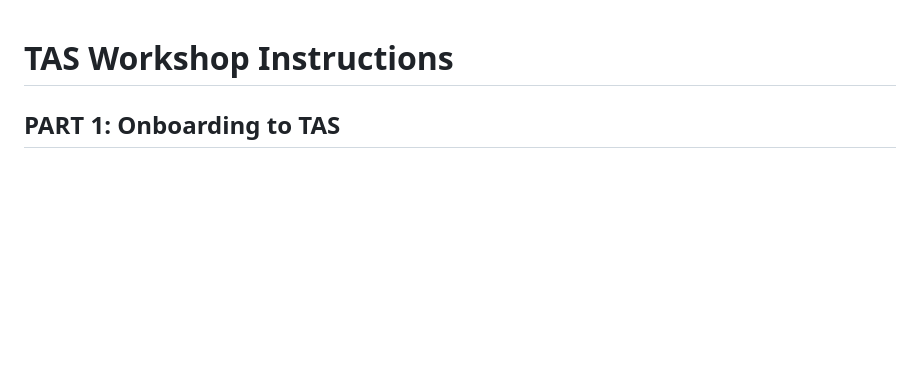
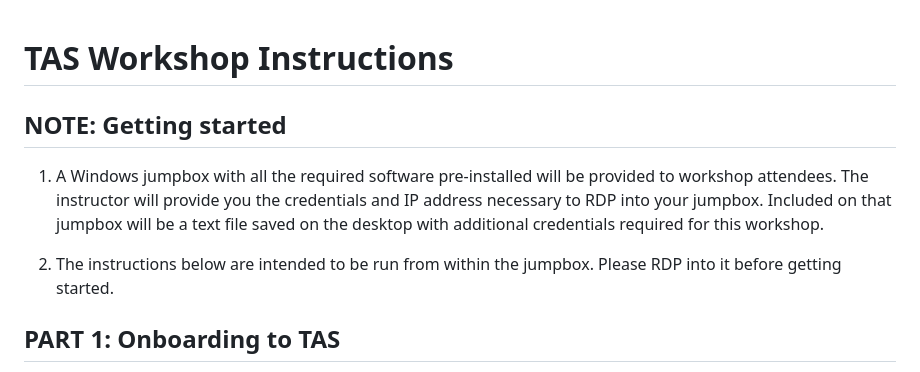
Before and after one commit to trevorputbrese/ca-tas-workshop, a Markdown page: TAS-Workshop-Instructions.md, the part around the change. Drawn GitHub-style; blank space fills up the shorter version.

Commit message:
updated messaging

```diff
--- a/TAS-Workshop-Instructions.md
+++ b/TAS-Workshop-Instructions.md
@@ -1,4 +1,9 @@
 # TAS Workshop Instructions
+
+## NOTE: Getting started
+1.  A Windows jumpbox with all the required software pre-installed will be provided to workshop attendees.  The instructor will provide you the credentials and IP address necessary to RDP into your jumpbox.  Included on that jumpbox will be a text file saved on the desktop with additional credentials required for this workshop.
+
+2.  The instructions below are intended to be run from within the jumpbox.  Please RDP into it before getting started.
 
 ## PART 1:  Onboarding to TAS
 
```
